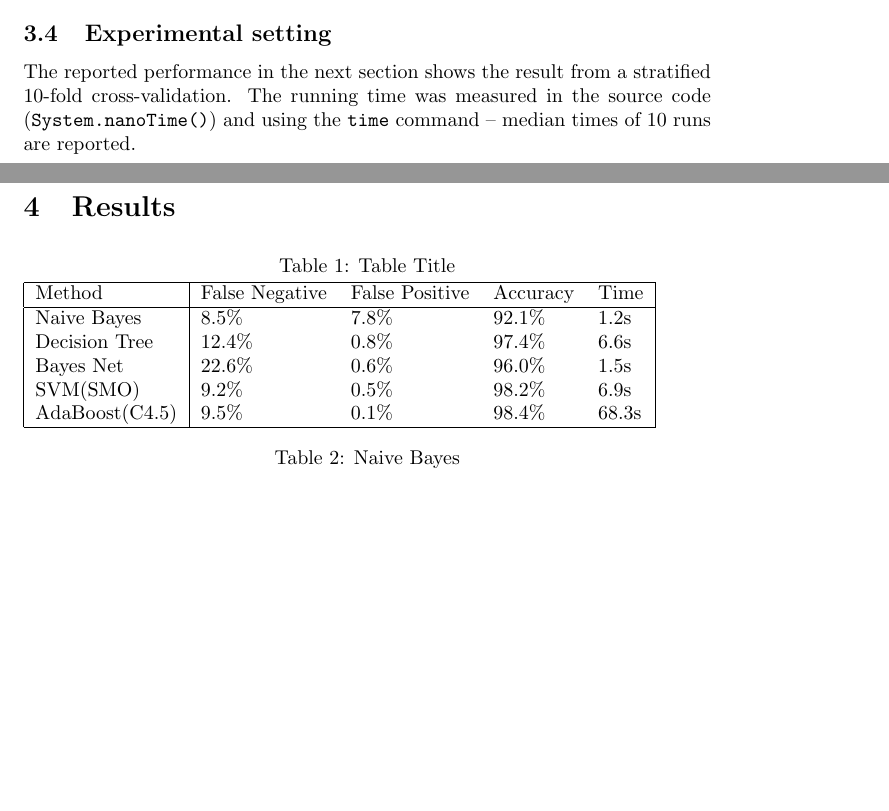
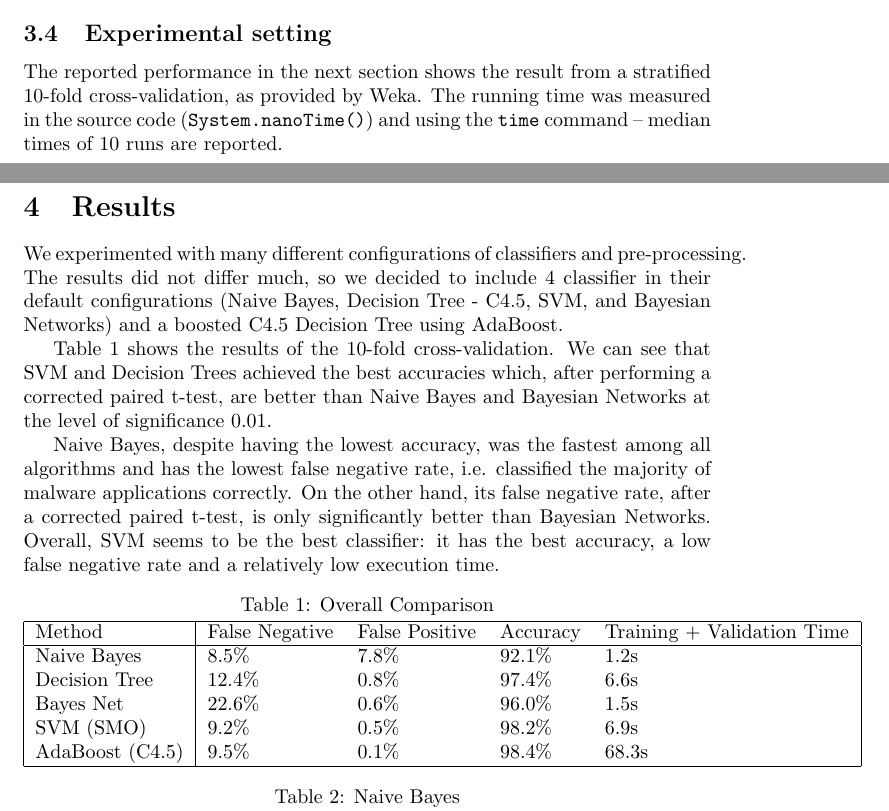
Before and after one commit to lispc/COMP8502, a LaTeX document (report/report.tex, which reads report/sections/methodology.tex, report/sections/results.tex): two parts of pages 4 and 5 of 7, joined at a grey line, cut so that both start at the same text, the shorter picture padded with empty space. Compiled offline with pdfLaTeX.

Commit message:
drafted results

```diff
--- a/report/report.tex
+++ b/report/report.tex
@@ -1,6 +1,8 @@
 \documentclass[titlepage]{article}
 \usepackage{url}
 \usepackage{caption}
+\usepackage{graphicx}
+
 \begin{document}
 
 \title{COMP8502 Project: \protect\\
--- a/report/sections/methodology.tex
+++ b/report/sections/methodology.tex
@@ -23,4 +23,4 @@ There are other static properties that may be helpful in malware detection: usag
 The classification part -- pre-processing, training, validation, and prediction -- was implemented in Scala, reusing some components from Weka \cite{weka}, such as some of its classifiers and the evaluation framework.
 
 \subsection{Experimental setting}
-The reported performance in the next section shows the result from a stratified 10-fold cross-validation. The running time was measured in the source code (\texttt{System.nanoTime()}) and using the \texttt{time} command -- median times of 10 runs are reported.
+The reported performance in the next section shows the result from a stratified 10-fold cross-validation, as provided by Weka. The running time was measured in the source code (\texttt{System.nanoTime()}) and using the \texttt{time} command -- median times of 10 runs are reported.
--- a/report/sections/results.tex
+++ b/report/sections/results.tex
@@ -1,14 +1,19 @@
 \section{Results}
-\captionof{table}{Table Title}
+We experimented with many different configurations of classifiers and pre-processing. The results did not differ much, so we decided to include 4 classifier in their default configurations (Naive Bayes, Decision Tree - C4.5, SVM, and Bayesian Networks) and a boosted C4.5 Decision Tree using AdaBoost.
+
+Table 1 shows the results of the 10-fold cross-validation. We can see that SVM and Decision Trees achieved the best accuracies which, after performing a corrected paired t-test, are better than Naive Bayes and Bayesian Networks at the level of significance 0.01.
+
+Naive Bayes, despite having the lowest accuracy, was the fastest among all algorithms and has the lowest false negative rate, i.e. classified the majority of malware applications correctly. On the other hand, its false negative rate, after a corrected paired t-test, is only significantly better than Bayesian Networks. Overall, SVM seems to be the best classifier: it has the best accuracy, a low false negative rate and a relatively low execution time.
+\captionof{table}{Overall Comparison}
 \begin{tabular}{|l|l l l l|}
 \hline
-Method & False Negative & False Positive & Accuracy & Time \\
+Method & False Negative & False Positive & Accuracy & Training + Validation Time \\
 \hline
 Naive Bayes & 8.5\% & 7.8\% & 92.1\% & 1.2s \\
 Decision Tree & 12.4\% & 0.8\% & 97.4\% & 6.6s \\
 Bayes Net & 22.6\% & 0.6\% & 96.0\% & 1.5s \\
-SVM(SMO) & 9.2\% & 0.5\% & 98.2\% & 6.9s \\
-AdaBoost(C4.5) & 9.5\% & 0.1\% & 98.4\% & 68.3s \\
+SVM (SMO) & 9.2\% & 0.5\% & 98.2\% & 6.9s \\
+AdaBoost (C4.5) & 9.5\% & 0.1\% & 98.4\% & 68.3s \\
 \hline
 \end{tabular}
 \captionof{table}{Naive Bayes}
```
